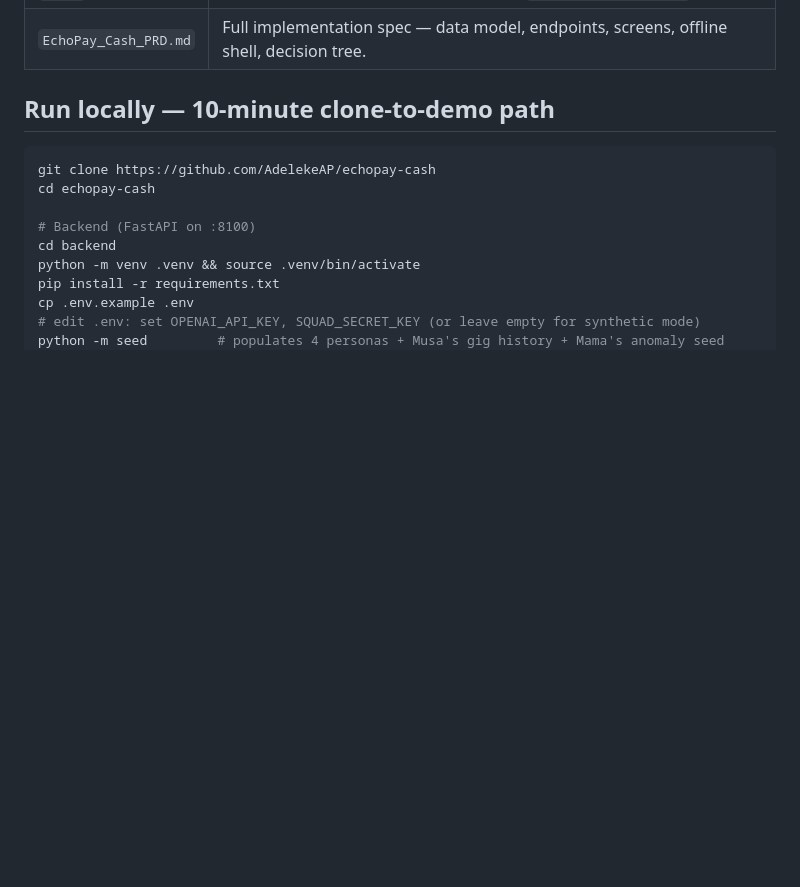
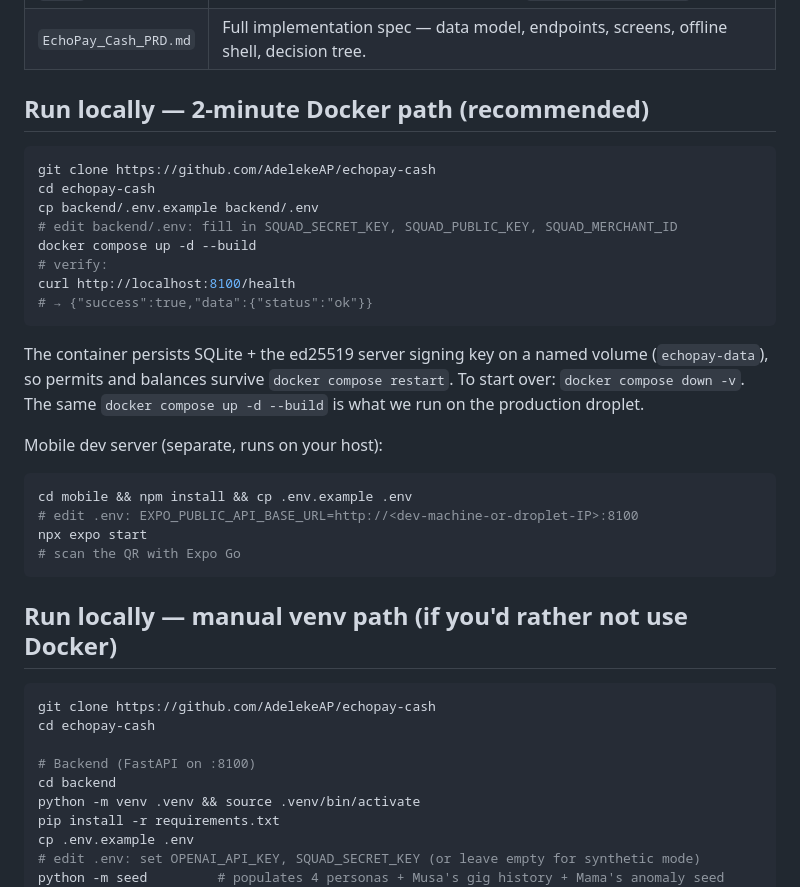
Before and after one commit to AdelekeAP/echopay-cash, a Markdown page: README.md, the part around the change. GitHub-like rendering; blank space fills up the shorter version.

Commit message:
docs: README — Docker quickstart as recommended path
Was: only the manual venv setup, ~10 min.
Now: docker compose up -d --build, ~2 min for clone-to-demo. The manual
venv path is kept as a fallback for dev iteration. Same compose file is
what we use in production on the droplet — judge reproducibility goes
from 'follow 8 commands carefully' to 'one paste, done.'

````diff
--- a/README.md
+++ b/README.md
@@ -29,7 +29,34 @@ reconciliation dashboard were built specifically for this hackathon.
 | `docs/` | Architecture and design docs. Start with [`docs/ARCHITECTURE.md`](./docs/ARCHITECTURE.md). |
 | `EchoPay_Cash_PRD.md` | Full implementation spec — data model, endpoints, screens, offline shell, decision tree. |
 
-## Run locally — 10-minute clone-to-demo path
+## Run locally — 2-minute Docker path (recommended)
+
+```bash
+git clone https://github.com/AdelekeAP/echopay-cash
+cd echopay-cash
+cp backend/.env.example backend/.env
+# edit backend/.env: fill in SQUAD_SECRET_KEY, SQUAD_PUBLIC_KEY, SQUAD_MERCHANT_ID
+docker compose up -d --build
+# verify:
+curl http://localhost:8100/health
+# → {"success":true,"data":{"status":"ok"}}
+```
+
+The container persists SQLite + the ed25519 server signing key on a named
+volume (`echopay-data`), so permits and balances survive `docker compose
+restart`. To start over: `docker compose down -v`. The same `docker
+compose up -d --build` is what we run on the production droplet.
+
+Mobile dev server (separate, runs on your host):
+
+```bash
+cd mobile && npm install && cp .env.example .env
+# edit .env: EXPO_PUBLIC_API_BASE_URL=http://<dev-machine-or-droplet-IP>:8100
+npx expo start
+# scan the QR with Expo Go
+```
+
+## Run locally — manual venv path (if you'd rather not use Docker)
 
 ```bash
 git clone https://github.com/AdelekeAP/echopay-cash
````
